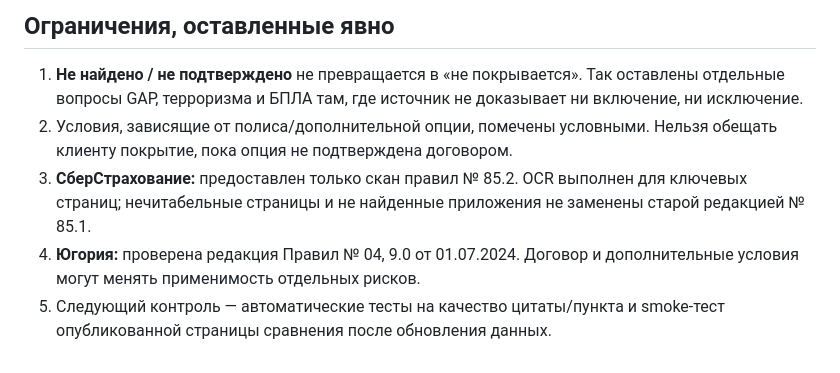
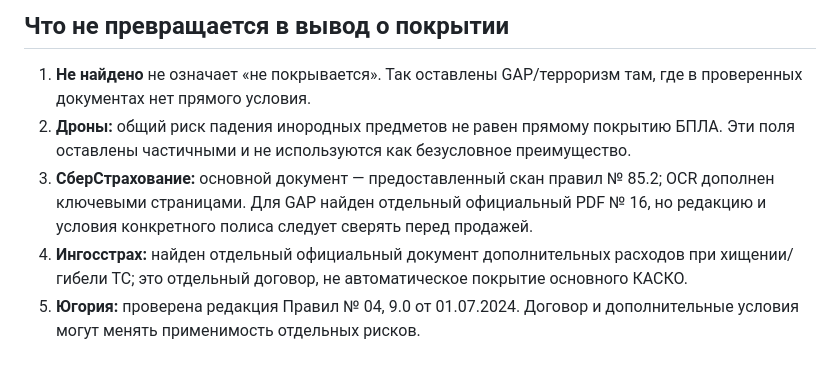
Before and after one commit to vilvetti-cloud/insurance-comparator, a Markdown page: reports/casco-audit-89-fields-2026-10-14.md, the part around one of its changes. GitHub-like rendering.

```diff
--- a/reports/casco-audit-89-fields-2026-10-14.md
+++ b/reports/casco-audit-89-fields-2026-10-14.md
@@ -128,8 +130,8 @@
 
-## Ограничения, оставленные явно
+## Что не превращается в вывод о покрытии
 
-1. **Не найдено / не подтверждено** не превращается в «не покрывается». Так оставлены отдельные вопросы GAP, терроризма и БПЛА там, где источник не доказывает ни включение, ни исключение.
-2. Условия, зависящие от полиса/дополнительной опции, помечены условными. Нельзя обещать клиенту покрытие, пока опция не подтверждена договором.
-3. **СберСтрахование:** предоставлен только скан правил № 85.2. OCR выполнен для ключевых страниц; нечитабельные страницы и не найденные приложения не заменены старой редакцией № 85.1.
-4. **Югория:** проверена редакция Правил № 04, 9.0 от 01.07.2024. Договор и дополнительные условия могут менять применимость отдельных рисков.
-5. Следующий контроль — автоматические тесты на качество цитаты/пункта и smoke-тест опубликованной страницы сравнения после обновления данных.
+1. **Не найдено** не означает «не покрывается». Так оставлены GAP/терроризм там, где в проверенных документах нет прямого условия.
+2. **Дроны:** общий риск падения инородных предметов не равен прямому покрытию БПЛА. Эти поля оставлены частичными и не используются как безусловное преимущество.
+3. **СберСтрахование:** основной документ — предоставленный скан правил № 85.2; OCR дополнен ключевыми страницами. Для GAP найден отдельный официальный PDF № 16, но редакцию и условия конкретного полиса следует сверять перед продажей.
+4. **Ингосстрах:** найден отдельный официальный документ дополнительных расходов при хищении/гибели ТС; это отдельный договор, не автоматическое покрытие основного КАСКО.
+5. **Югория:** проверена редакция Правил № 04, 9.0 от 01.07.2024. Договор и дополнительные условия могут менять применимость отдельных рисков.
```
Also changed, not shown: other parts of reports/casco-audit-89-fields-2026-10-14.md (+107 -105 lines).
